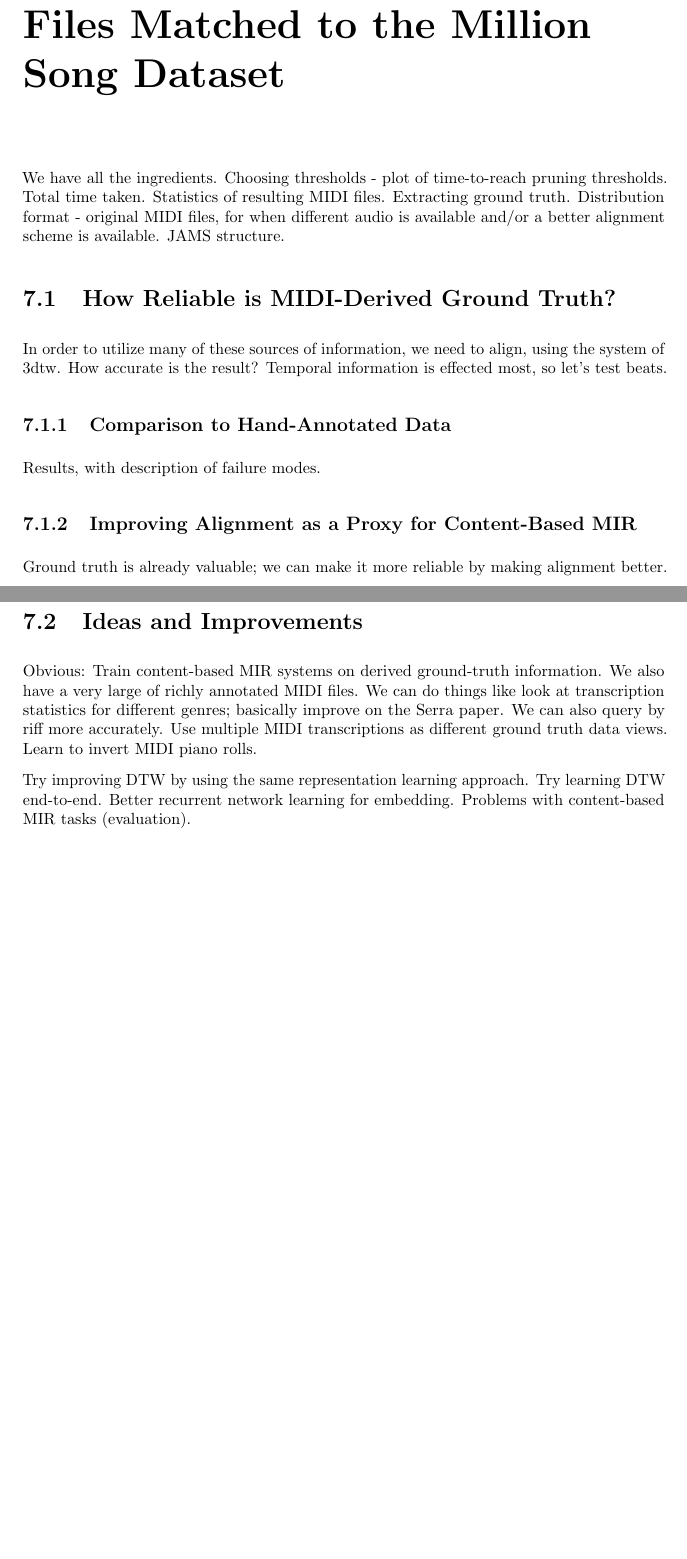
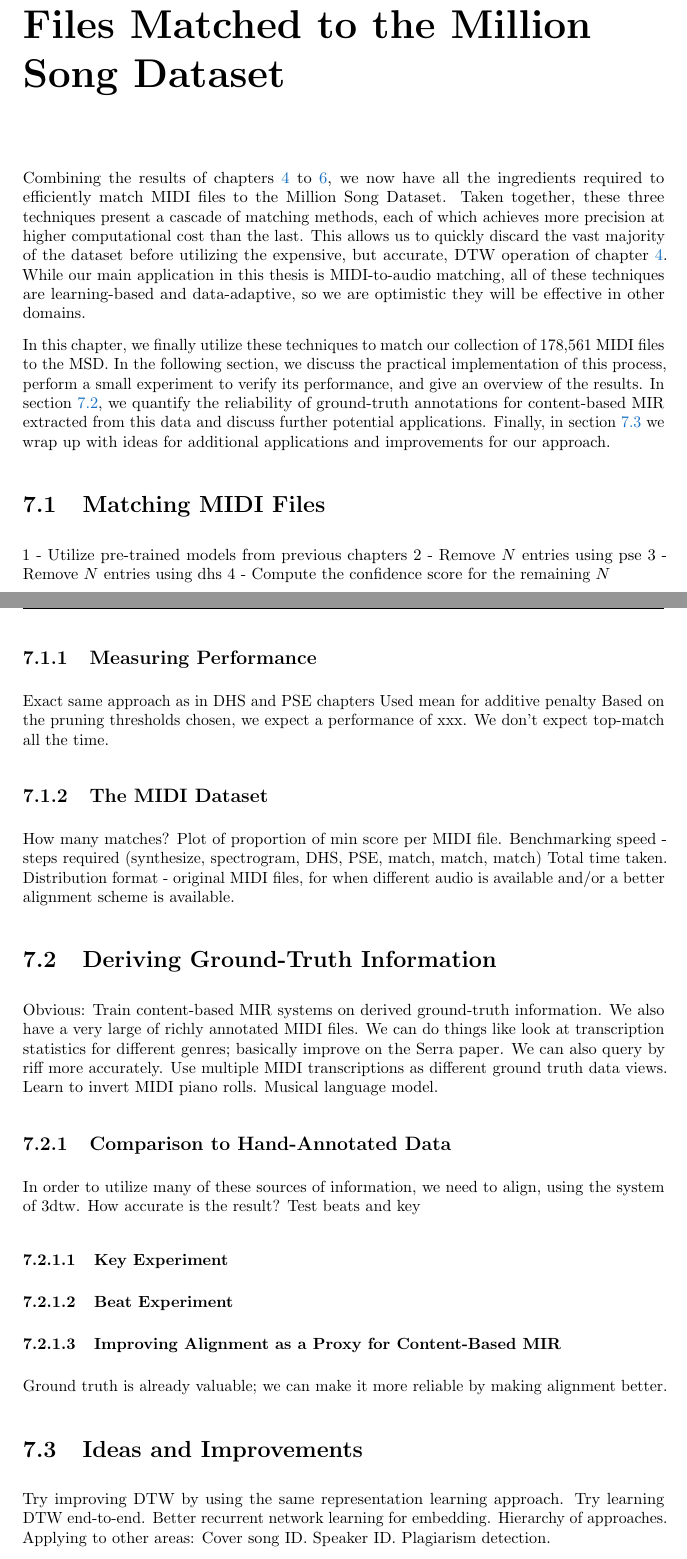
Before and after one commit to craffel/thesis, a LaTeX thesis (thesis.tex, which reads 7_assembling.tex): two parts of pages 133 and 134 of 153, joined at a grey line, cut so that both start at the same text, the shorter picture padded with empty space. Compiled offline with pdfLaTeX.

Commit message:
Add Chapter 7 intro and outline

```diff
--- a/7_assembling.tex
+++ b/7_assembling.tex
@@ -1,30 +1,38 @@
 \chapter{Assembling a Collection of MIDI Files Matched to the Million Song Dataset}
 \label{ch:assembling}
 
-We have all the ingredients.
-Choosing thresholds - plot of time-to-reach pruning thresholds.
-Total time taken.
-Statistics of resulting MIDI files.
-Extracting ground truth.
+Combining the results of \cref{ch:dtw,ch:dhs,ch:pse}, we now have all the ingredients required to efficiently match MIDI files to the Million Song Dataset.
+Taken together, these three techniques present a cascade of matching methods, each of which achieves more precision at higher computational cost than the last.
+This allows us to quickly discard the vast majority of the dataset before utilizing the expensive, but accurate, DTW operation of \cref{ch:dtw}.
+While our main application in this thesis is MIDI-to-audio matching, all of these techniques are learning-based and data-adaptive, so we are optimistic they will be effective in other domains.
+
+In this chapter, we finally utilize these techniques to match our collection of 178,561 MIDI files to the MSD.
+In the following section, we discuss the practical implementation of this process, perform a small experiment to verify its performance, and give an overview of the results.
+In \cref{sec:deriving}, we quantify the reliability of ground-truth annotations for content-based MIR extracted from this data and discuss further potential applications.
+Finally, in \cref{sec:ideas} we wrap up with ideas for additional applications and improvements for our approach.
+
+\section{Matching MIDI Files}
+
+1 - Utilize pre-trained models from previous chapters
+2 - Remove $N$ entries using pse
+3 - Remove $N$ entries using dhs
+4 - Compute the confidence score for the remaining $N$
+
+\subsection{Measuring Performance}
+
+Exact same approach as in DHS and PSE chapters
+Used mean for additive penalty
+Based on the pruning thresholds chosen, we expect a performance of xxx.
+We don't expect top-match all the time.
+
+\subsection{The MIDI Dataset}
+
+How many matches?  Plot of proportion of min score per MIDI file.
+Benchmarking speed - steps required (synthesize, spectrogram, DHS, PSE, match, match, match)  Total time taken.
 Distribution format - original MIDI files, for when different audio is available and/or a better alignment scheme is available.
-JAMS structure.
 
-\section{How Reliable is MIDI-Derived Ground Truth?}
-\label{sec:reliability}
-
-In order to utilize many of these sources of information, we need to align, using the system of 3dtw.
-How accurate is the result?
-Temporal information is effected most, so let's test beats.
-
-\subsection{Comparison to Hand-Annotated Data}
-
-Results, with description of failure modes.
-
-\subsection{Improving Alignment as a Proxy for Content-Based MIR}
-
-Ground truth is already valuable; we can make it more reliable by making alignment better.
-
-\section{Ideas and Improvements}
+\section{Deriving Ground-Truth Information}
+\label{sec:deriving}
 
 Obvious: Train content-based MIR systems on derived ground-truth information.
 We also have a very large of richly annotated MIDI files.
@@ -32,8 +40,28 @@ We can do things like look at transcription statistics for different genres; bas
 We can also query by riff more accurately.
 Use multiple MIDI transcriptions as different ground truth data views.
 Learn to invert MIDI piano rolls.
+Musical language model.
+
+\subsection{Comparison to Hand-Annotated Data}
+\label{sec:reliability}
+
+In order to utilize many of these sources of information, we need to align, using the system of 3dtw.
+How accurate is the result?
+Test beats and key
+
+\subsubsection{Key Experiment}
+
+\subsubsection{Beat Experiment}
+
+\subsubsection{Improving Alignment as a Proxy for Content-Based MIR}
+
+Ground truth is already valuable; we can make it more reliable by making alignment better.
+
+\section{Ideas and Improvements}
+\label{sec:ideas}
 
 Try improving DTW by using the same representation learning approach.
 Try learning DTW end-to-end.
 Better recurrent network learning for embedding.
-Problems with content-based MIR tasks (evaluation).
+Hierarchy of approaches.
+Applying to other areas: Cover song ID.  Speaker ID.  Plagiarism detection.
```
